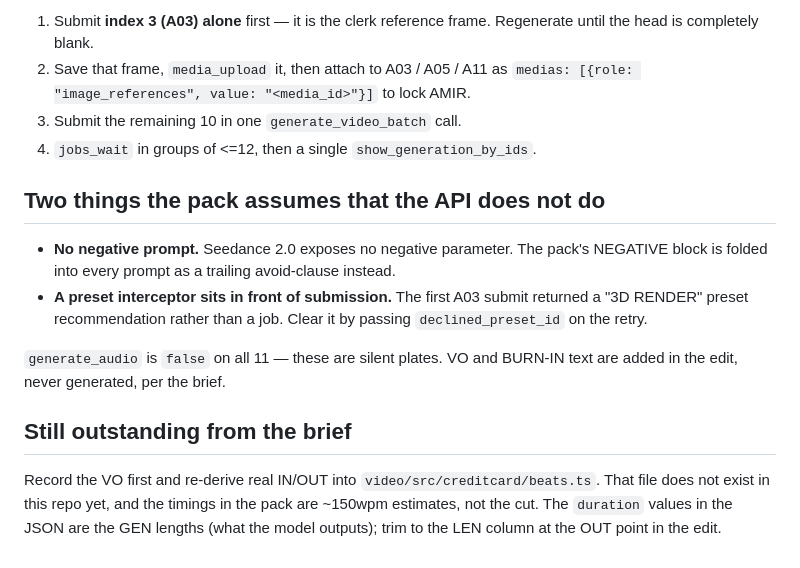
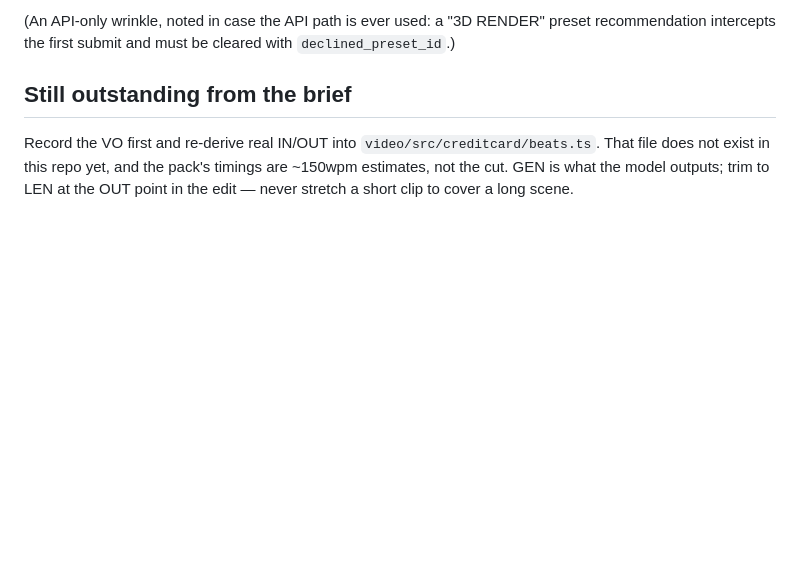
Before and after one commit to bugembeumar040-spec/Ababuyenga, a Markdown page: GENERATION-NOTES.md, the part around one of its changes. Drawn GitHub-style; blank space fills up the shorter version.

```diff
--- a/GENERATION-NOTES.md
+++ b/GENERATION-NOTES.md
@@ -45,25 +82,10 @@ into `generate_video_batch`.
 
-1. Submit **index 3 (A03) alone** first — it is the clerk reference frame. Regenerate until
-   the head is completely blank.
-2. Save that frame, `media_upload` it, then attach to A03 / A05 / A11 as
-   `medias: [{role: "image_references", value: "<media_id>"}]` to lock AMIR.
-3. Submit the remaining 10 in one `generate_video_batch` call.
-4. `jobs_wait` in groups of <=12, then a single `show_generation_by_ids`.
-
-## Two things the pack assumes that the API does not do
-
-- **No negative prompt.** Seedance 2.0 exposes no negative parameter. The pack's NEGATIVE
-  block is folded into every prompt as a trailing avoid-clause instead.
-- **A preset interceptor sits in front of submission.** The first A03 submit returned a
-  "3D RENDER" preset recommendation rather than a job. Clear it by passing
-  `declined_preset_id` on the retry.
-
-`generate_audio` is `false` on all 11 — these are silent plates. VO and BURN-IN text are
-added in the edit, never generated, per the brief.
+(An API-only wrinkle, noted in case the API path is ever used: a "3D RENDER" preset recommendation
+intercepts the first submit and must be cleared with `declined_preset_id`.)
 
 ## Still outstanding from the brief
 
-Record the VO first and re-derive real IN/OUT into `video/src/creditcard/beats.ts`. That
-file does not exist in this repo yet, and the timings in the pack are ~150wpm estimates,
-not the cut. The `duration` values in the JSON are the GEN lengths (what the model outputs);
-trim to the LEN column at the OUT point in the edit.
+Record the VO first and re-derive real IN/OUT into `video/src/creditcard/beats.ts`. That file does
+not exist in this repo yet, and the pack's timings are ~150wpm estimates, not the cut. GEN is what
+the model outputs; trim to LEN at the OUT point in the edit — never stretch a short clip to cover
+a long scene.
```
Also changed, not shown: other parts of GENERATION-NOTES.md (+65 -28 lines).
